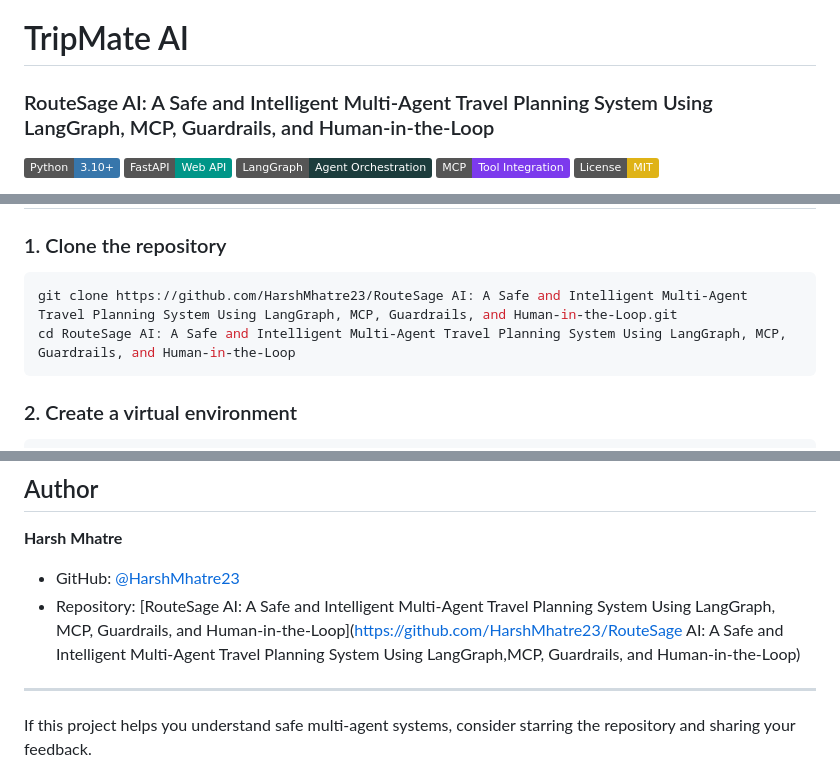
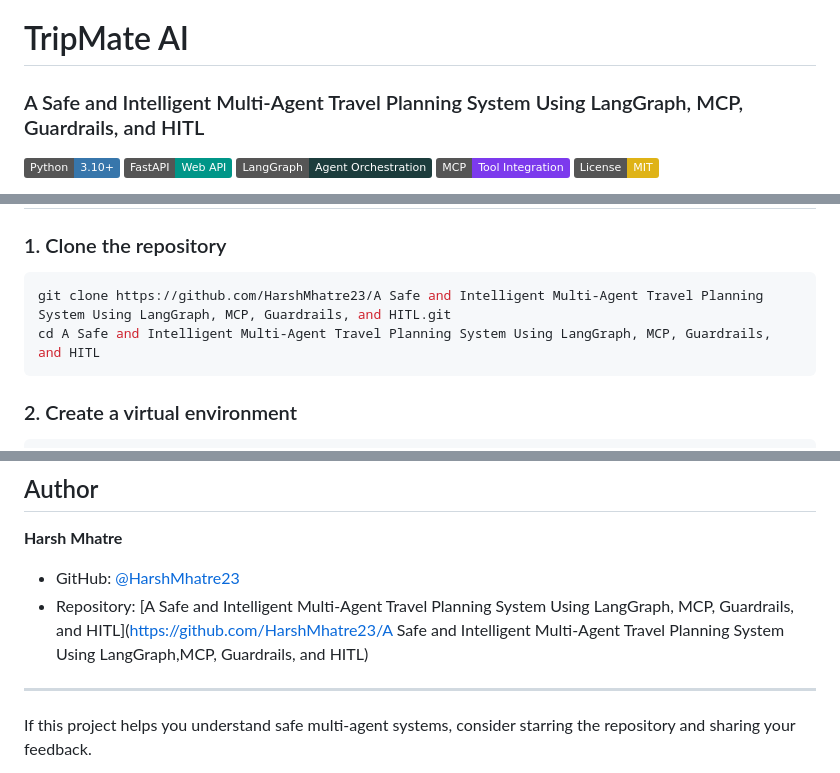
Before and after one commit to HarshMhatre23/A-Safe-and-Intelligent-Multi-Agent-Travel-Planning-System-Using-LangGraph-MCP-Guardrails-and-HITL, a Markdown page: README.md, 3 parts joined by grey strips. GitHub-like rendering; badges without logos.

Commit message:
Initial commit

````diff
--- a/README.md
+++ b/README.md
@@ -1,6 +1,6 @@
 # TripMate AI
 
-### RouteSage AI: A Safe and Intelligent Multi-Agent Travel Planning System Using LangGraph, MCP, Guardrails, and Human-in-the-Loop
+### A Safe and Intelligent Multi-Agent Travel Planning System Using LangGraph, MCP, Guardrails, and HITL
 
 [![Python](https://img.shields.io/badge/Python-3.10%2B-3776AB?logo=python&logoColor=white)](https://www.python.org/)
 [![FastAPI](https://img.shields.io/badge/FastAPI-Web%20API-009688?logo=fastapi&logoColor=white)](https://fastapi.tiangolo.com/)
@@ -115,8 +115,8 @@ git --version
 ### 1. Clone the repository
 
 ```powershell
-git clone https://github.com/HarshMhatre23/RouteSage AI: A Safe and Intelligent Multi-Agent Travel Planning System Using LangGraph, MCP, Guardrails, and Human-in-the-Loop.git
-cd RouteSage AI: A Safe and Intelligent Multi-Agent Travel Planning System Using LangGraph, MCP, Guardrails, and Human-in-the-Loop
+git clone https://github.com/HarshMhatre23/A Safe and Intelligent Multi-Agent Travel Planning System Using LangGraph, MCP, Guardrails, and HITL.git
+cd A Safe and Intelligent Multi-Agent Travel Planning System Using LangGraph, MCP, Guardrails, and HITL
 ```
 
 ### 2. Create a virtual environment
@@ -414,7 +414,7 @@ This project is distributed under the terms of the [MIT License](LICENSE).
 **Harsh Mhatre**
 
 - GitHub: [@HarshMhatre23](https://github.com/HarshMhatre23)
-- Repository: [RouteSage AI: A Safe and Intelligent Multi-Agent Travel Planning System Using LangGraph, MCP, Guardrails, and Human-in-the-Loop](https://github.com/HarshMhatre23/RouteSage AI: A Safe and Intelligent Multi-Agent Travel Planning System Using LangGraph,MCP, Guardrails, and Human-in-the-Loop)
+- Repository: [A Safe and Intelligent Multi-Agent Travel Planning System Using LangGraph, MCP, Guardrails, and HITL](https://github.com/HarshMhatre23/A Safe and Intelligent Multi-Agent Travel Planning System Using LangGraph,MCP, Guardrails, and HITL)
 
 ---
 
````
